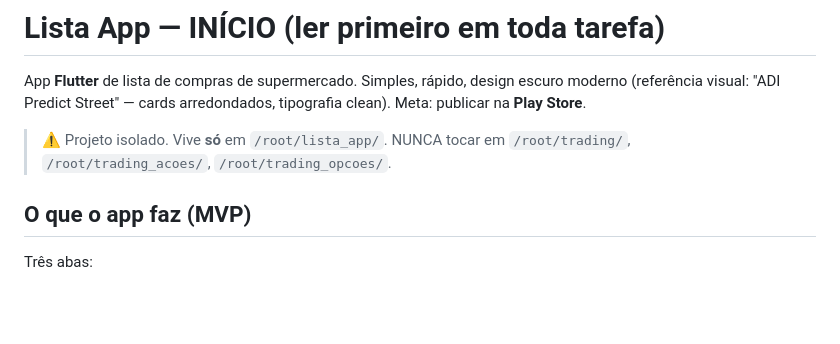
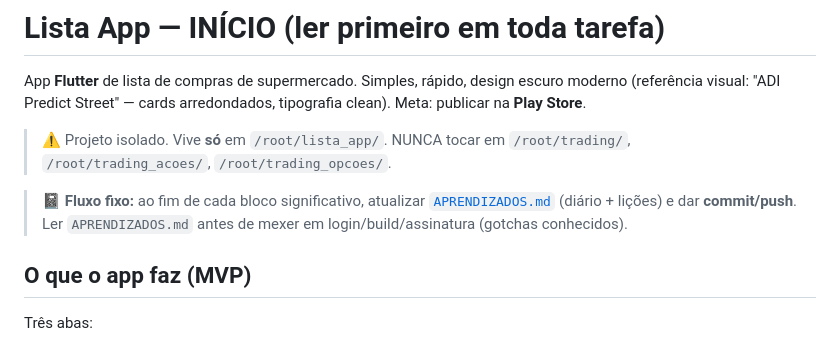
Before and after one commit to viniciostristao1/lista_app, a Markdown page: INICIO.md, the part around the change. GitHub-like rendering; blank space fills up the shorter version.

```diff
--- a/INICIO.md
+++ b/INICIO.md
@@ -6,6 +6,10 @@ Meta: publicar na **Play Store**.
 
 > ⚠️ Projeto isolado. Vive **só** em `/root/lista_app/`.
 > NUNCA tocar em `/root/trading/`, `/root/trading_acoes/`, `/root/trading_opcoes/`.
+
+> 📓 **Fluxo fixo:** ao fim de cada bloco significativo, atualizar
+> [`APRENDIZADOS.md`](APRENDIZADOS.md) (diário + lições) e dar **commit/push**.
+> Ler `APRENDIZADOS.md` antes de mexer em login/build/assinatura (gotchas conhecidos).
 
 ## O que o app faz (MVP)
 Três abas:
```
Also changed, not shown: APRENDIZADOS.md (added, +78 -0 lines).
